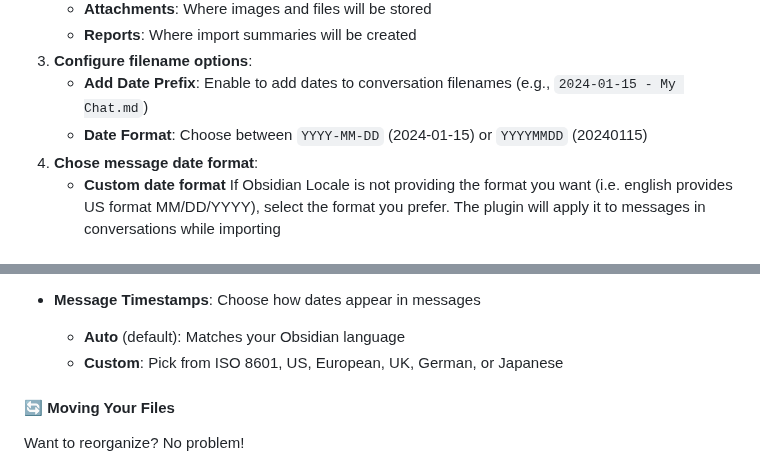
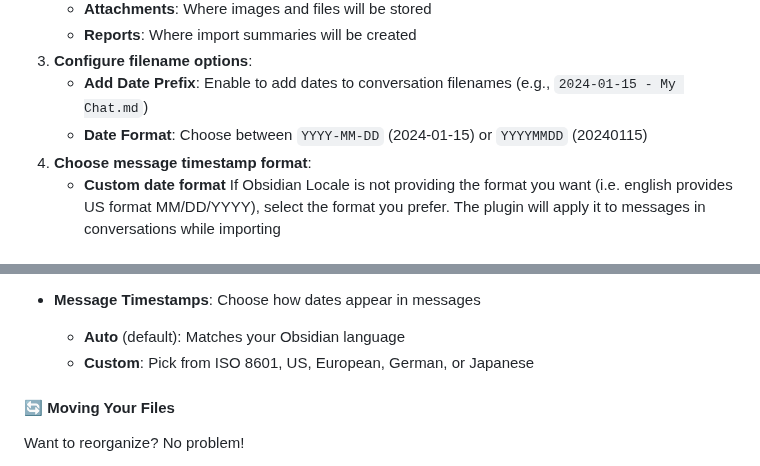
Before and after one commit to Superkikim/nexus-ai-chat-importer, a Markdown page: README.md, 2 parts joined by grey strips. Rendered like a GitHub page.

```diff
--- a/README.md
+++ b/README.md
@@ -174,7 +174,7 @@ After installing the plugin:
 3. **Configure filename options**:
    - **Add Date Prefix**: Enable to add dates to conversation filenames (e.g., `2024-01-15 - My Chat.md`)
    - **Date Format**: Choose between `YYYY-MM-DD` (2024-01-15) or `YYYYMMDD` (20240115)
-4. **Chose message date format**:
+4. **Choose message timestamp format**:
    - **Custom date format** If Obsidian Locale is not providing the format you want (i.e. english provides US format MM/DD/YYYY), select the format you prefer. The plugin will apply it to messages in conversations while importing
 
 ### Upgrading from Previous Versions
@@ -215,7 +215,7 @@ Customize how your conversations look:
 
 - **Message Timestamps**: Choose how dates appear in messages
   - **Auto** (default): Matches your Obsidian language
-  - **Custom**: Pick from ISO 8601, US, European, UK, German, or Japanese
+  - **Custom**: Pick from ISO 8601, US, European, German, or Japanese
 
 #### **🔄 Moving Your Files**
 
```
Also changed, not shown: other parts of README.md (+7 -5 lines).
